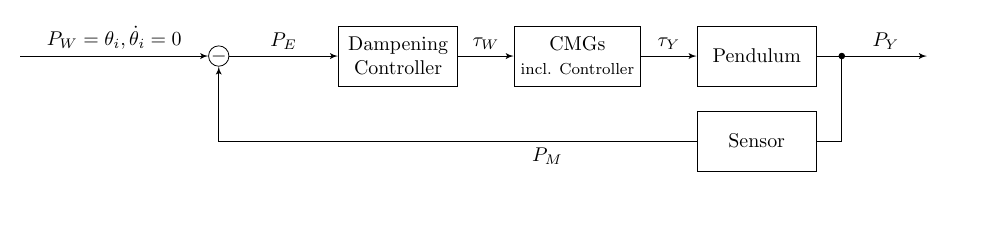
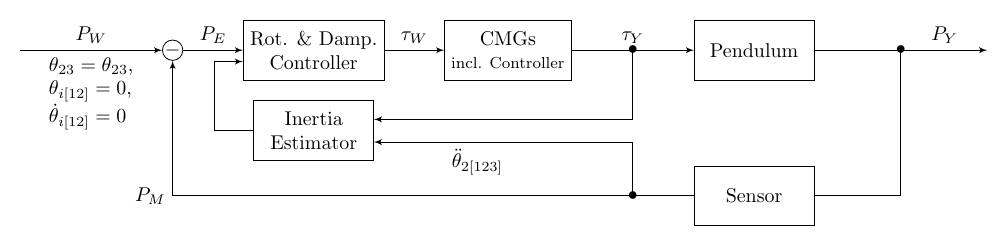
Before and after one commit to erkannt/momentum-control-for-crane-load-stabilization-dissertation, a LaTeX figure (figures/dampening-controller.tex): the whole page, the shorter picture padded with empty space. Compiled offline with pdfLaTeX.

Commit message:
update control flow diagrams

```diff
--- a/figures/dampening-controller.tex
+++ b/figures/dampening-controller.tex
@@ -8,30 +8,39 @@
 block/.style = {draw, fill=white, rectangle, minimum height=3em, minimum width=6em},
 tmp/.style  = {coordinate},
 sum/.style= {draw, fill=white, circle, inner sep=0pt},
-joint/.style= {draw, fill=black, circle, inner sep=0pt, minimum size=0.1cm},
+joint/.style= {inner sep=-2pt},
 input/.style = {coordinate},
 output/.style= {coordinate},
 pinstyle/.style = {pin edge={to-,thin,black}
 }
 }
 
-\begin{tikzpicture}[auto, node distance=9em,>=latex']
+\begin{tikzpicture}[auto, node distance=3em,>=latex']
     \node [input, name=rinput] (rinput) {};
-    \node [sum, right of=rinput, node distance=3.5cm] (sum1) {$-$};
-    \node [block, right of=sum1, align=center] (damp-controller) {Dampening\\ Controller};
-    \node [block, right of=damp-controller, align=center] (cmg-controller) {CMGs\\ \footnotesize{incl. Controller}};
-    \node [block, right of=cmg-controller] (pendulum) {Pendulum};
-    \node [block, below of=pendulum, node distance=1.5cm] (sensor) {Sensor};
-    \node [joint, right of=pendulum, node distance=1.5cm] (joint1) {};
-    \node [output, right of=joint1, node distance=1.5cm] (output) {};
-    \node [tmp, below of=damp-controller, node distance=1.5cm] (tmp1) {};
+    \node [sum, right=25mm of rinput] (sum1) {$-$};
+    \node [block, right=of sum1, align=center] (rotation-controller) {Rot. \& Damp.\\ Controller};
+    \node [input, above left=-2mm and 5mm of rotation-controller.west] (rotation-controller-in2) {};
+    \node [block, below=1em of rotation-controller, align=center] (estimator) {Inertia\\ Estimator};
+    \node [input, above=2mm of estimator.east] (estimator-in1) {};
+    \node [input, above=-2mm of estimator.east] (estimator-in2) {};
+    \node [block, right=of rotation-controller, align=center] (cmg-controller) {CMGs\\ \footnotesize{incl. Controller}};
+    \node [joint, right=of cmg-controller] (joint2) {\textbullet};
+    \node [block, right=of joint2] (pendulum) {Pendulum};
+    \node [joint, right=15mm of pendulum] (joint1) {\textbullet};
+    \node [block, below=15mm of pendulum] (sensor) {Sensor};
+    \node [joint, left=of sensor] (joint3) {\textbullet};
+    \node [output, right=15mm of joint1] (output) {};
+    \node [joint, below=15mm of rotation-controller] (tmp1) {};
 
-    \draw [->] (rinput) -- node{$P_W = \theta_i, \dot{\theta}_i = 0$} (sum1);
-    \draw [->] (sum1) -- node{$P_E$} (damp-controller);
-    \draw [->] (damp-controller) -- node{$\tau_W$} (cmg-controller);
+    \draw [->] (rinput) -- node[align=left, below]{$\theta_{23}=\theta_{23},$ \\ $\theta_{i[12]}=0,$ \\$ \dot\theta_{i[12]}=0$} node{$P_W$} (sum1);
+    \draw [->] (sum1) -- node{$P_E$} (rotation-controller);
+    \draw [->] (rotation-controller) -- node{$\tau_W$} (cmg-controller);
     \draw [->] (cmg-controller) -- node{$\tau_Y$} (pendulum);
     \draw [->] (pendulum) -- (joint1) -- node{$P_Y$} (output);
-    \draw [->] (joint1) |- (sensor) -- node{$P_M$} (tmp1) -| (sum1);
+    \draw [->] (joint1) |- (sensor) -| node{$P_M$} (sum1);
+    \draw [->] (estimator) -| (rotation-controller-in2) -- (rotation-controller-in2 -| rotation-controller.west);
+    \draw [->] (joint2) |- (estimator-in1);
+    \draw [->] (joint3) |- node[pos=0.8]{$\ddot{\theta}_{2[123]}$} (estimator-in2);
 
 \end{tikzpicture}
 
```
Also changed, not shown: figures/process-controller.tex (+25 -9 lines), figures/rotation-controller.tex (+2 -2 lines), text/22_controller_design.md (+2 -2 lines).
